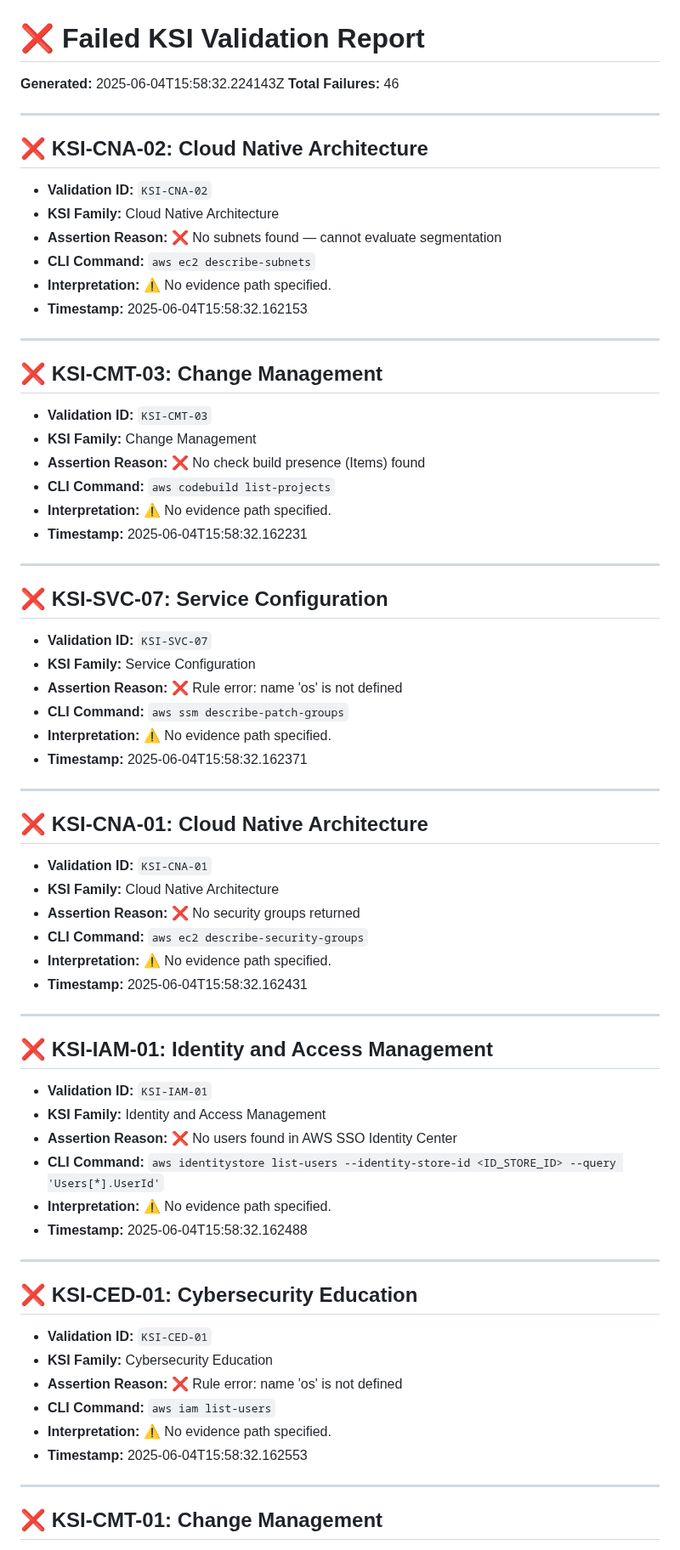
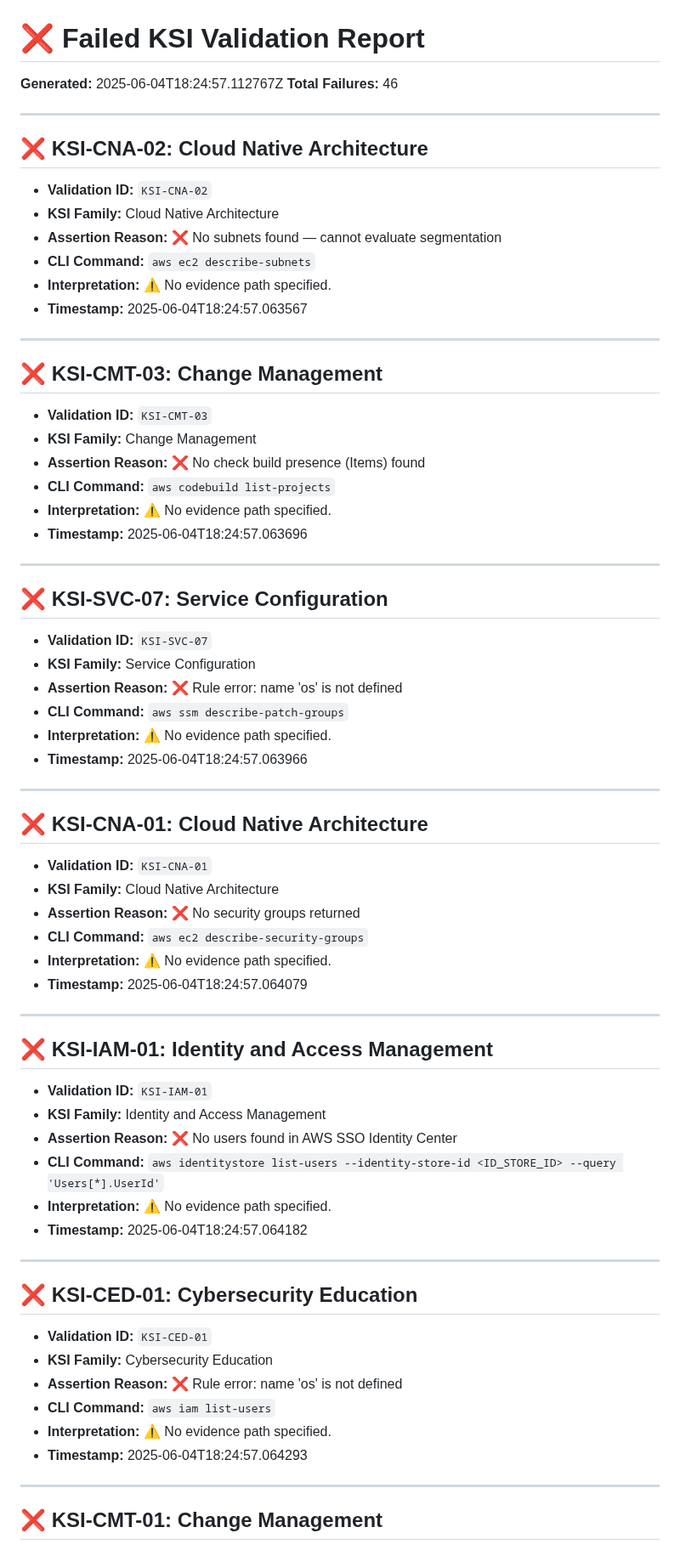
Before and after one commit to Meridian-Knowledge-Solutions/fedramp_20x_public_submission_live, a Markdown page: failed_ksi_report_readable.md, the part around one of its changes. Shown at 85% size. Rendered like a GitHub page.

Commit message:
📄 Update failed KSI report

```diff
--- a/failed_ksi_report_readable.md
+++ b/failed_ksi_report_readable.md
@@ -1,6 +1,6 @@
 # ❌ Failed KSI Validation Report
 
-**Generated:** 2025-06-04T15:58:32.224143Z
+**Generated:** 2025-06-04T18:24:57.112767Z
 **Total Failures:** 46
 
 ---
@@ -12,7 +12,7 @@
 - **Assertion Reason:** ❌ No subnets found — cannot evaluate segmentation
 - **CLI Command:** `aws ec2 describe-subnets`
 - **Interpretation:** ⚠️ No evidence path specified.
-- **Timestamp:** 2025-06-04T15:58:32.162153
+- **Timestamp:** 2025-06-04T18:24:57.063567
 
 ---
 
@@ -23,7 +23,7 @@
 - **Assertion Reason:** ❌ No check build presence (Items) found
 - **CLI Command:** `aws codebuild list-projects`
 - **Interpretation:** ⚠️ No evidence path specified.
-- **Timestamp:** 2025-06-04T15:58:32.162231
+- **Timestamp:** 2025-06-04T18:24:57.063696
 
 ---
 
@@ -34,7 +34,7 @@
 - **Assertion Reason:** ❌ Rule error: name 'os' is not defined
 - **CLI Command:** `aws ssm describe-patch-groups`
 - **Interpretation:** ⚠️ No evidence path specified.
-- **Timestamp:** 2025-06-04T15:58:32.162371
+- **Timestamp:** 2025-06-04T18:24:57.063966
 
 ---
 
@@ -45,7 +45,7 @@
 - **Assertion Reason:** ❌ No security groups returned
 - **CLI Command:** `aws ec2 describe-security-groups`
 - **Interpretation:** ⚠️ No evidence path specified.
-- **Timestamp:** 2025-06-04T15:58:32.162431
+- **Timestamp:** 2025-06-04T18:24:57.064079
 
 ---
 
@@ -56,7 +56,7 @@
 - **Assertion Reason:** ❌ No users found in AWS SSO Identity Center
 - **CLI Command:** `aws identitystore list-users --identity-store-id <ID_STORE_ID> --query 'Users[*].UserId'`
 - **Interpretation:** ⚠️ No evidence path specified.
-- **Timestamp:** 2025-06-04T15:58:32.162488
+- **Timestamp:** 2025-06-04T18:24:57.064182
 
 ---
 
@@ -67,7 +67,7 @@
 - **Assertion Reason:** ❌ Rule error: name 'os' is not defined
 - **CLI Command:** `aws iam list-users`
 - **Interpretation:** ⚠️ No evidence path specified.
-- **Timestamp:** 2025-06-04T15:58:32.162553
+- **Timestamp:** 2025-06-04T18:24:57.064293
 
 ---
 
```
Also changed, not shown: other parts of failed_ksi_report_readable.md (+40 -40 lines).
